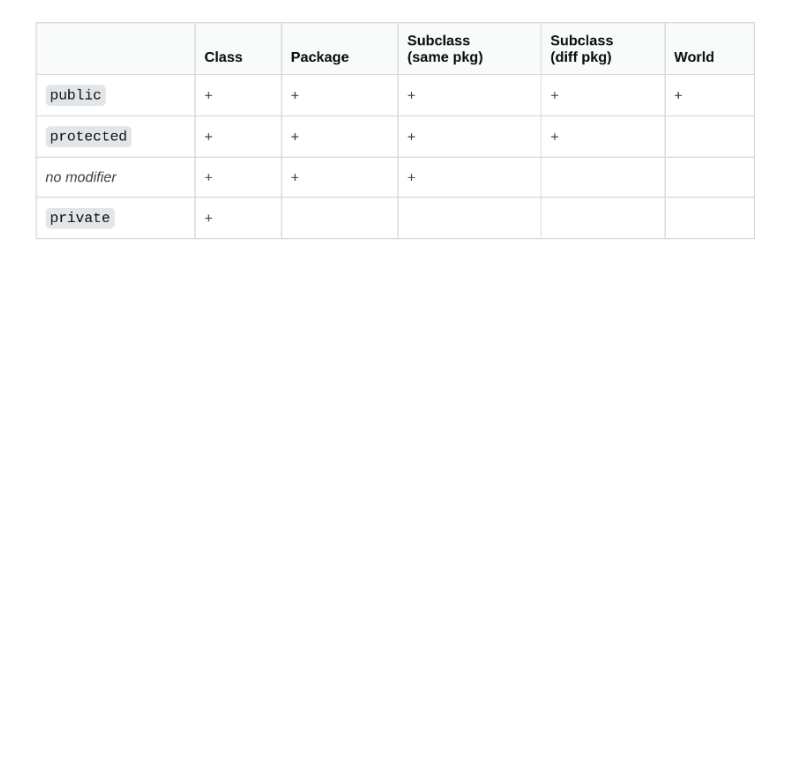
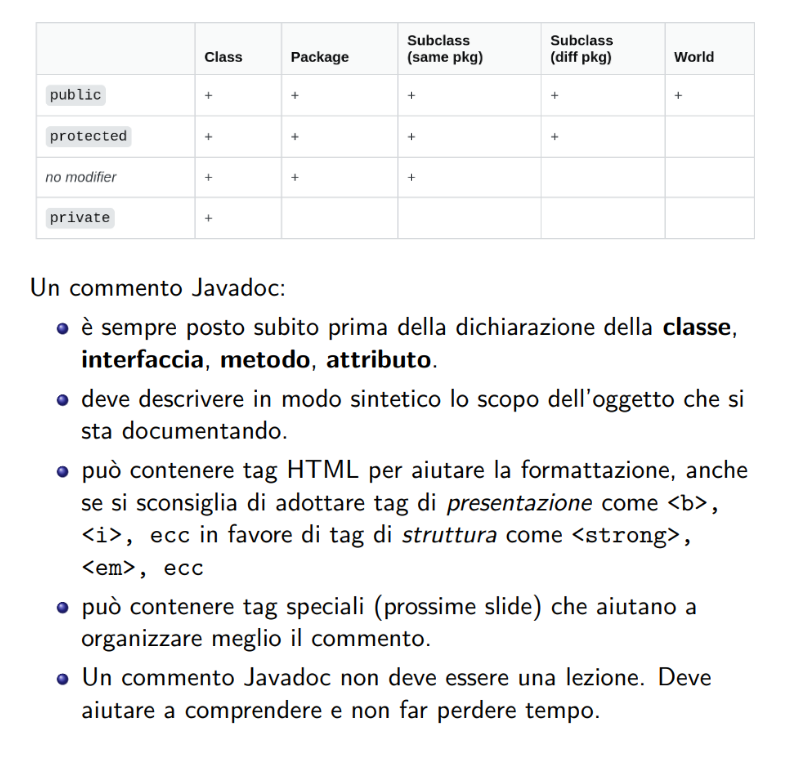
Before and after one commit to frephs/IS24-AM21, a Markdown page: documentation_wip/TODO.md, the part around the change. Drawn GitHub-style; pictures changed too: documentation_wip/image-2.png (added); blank space fills up the shorter version.

Commit message:
Tips for Javadoc

```diff
--- a/documentation_wip/TODO.md
+++ b/documentation_wip/TODO.md
@@ -8,3 +8,5 @@
 ![alt text](image-1.png)
 
 ![alt text](image.png)
+
+![alt text](image-2.png)
```
